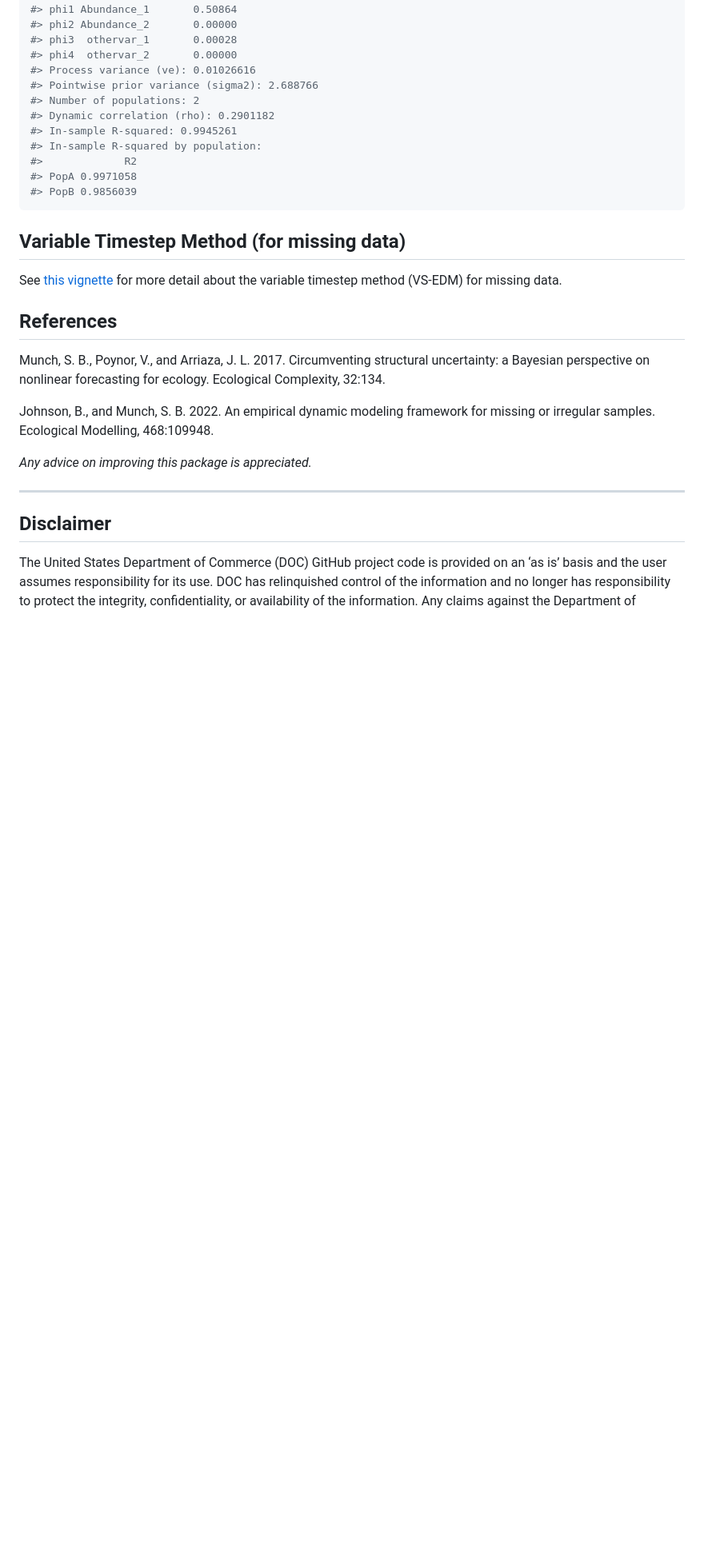
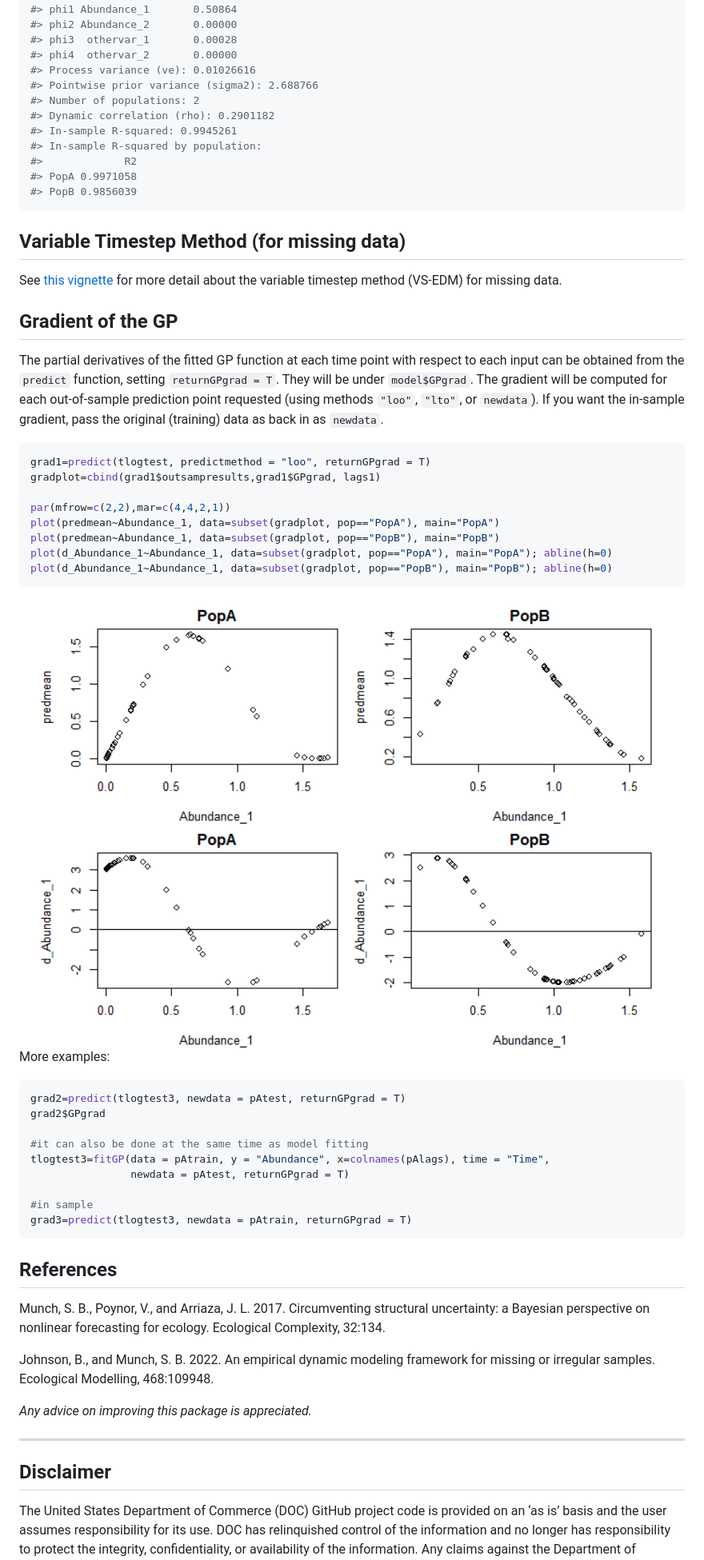
Before and after one commit to tanyalrogers/GPEDM, a Markdown page: README.md, the part around the change printed below. Shown: that part at 80% size. GitHub-like rendering; pictures changed too: man/figures/README-gpgrad-1.png (added); blank space fills up the shorter version.

Commit message:
add returnGPgrad to predict function

````diff
--- a/README.md
+++ b/README.md
@@ -504,6 +504,43 @@ vignette](https://tanyalrogers.github.io/GPEDM/articles/vtimestep.html)
 for more detail about the variable timestep method (VS-EDM) for missing
 data.
 
+## Gradient of the GP
+
+The partial derivatives of the fitted GP function at each time point
+with respect to each input can be obtained from the `predict` function,
+setting `returnGPgrad = T`. They will be under `model$GPgrad`. The
+gradient will be computed for each out-of-sample prediction point
+requested (using methods `"loo"`, `"lto"`, or `newdata`). If you want
+the in-sample gradient, pass the original (training) data as back in as
+`newdata`.
+
+``` r
+grad1=predict(tlogtest, predictmethod = "loo", returnGPgrad = T)
+gradplot=cbind(grad1$outsampresults,grad1$GPgrad, lags1)
+
+par(mfrow=c(2,2),mar=c(4,4,2,1))
+plot(predmean~Abundance_1, data=subset(gradplot, pop=="PopA"), main="PopA")
+plot(predmean~Abundance_1, data=subset(gradplot, pop=="PopB"), main="PopB")
+plot(d_Abundance_1~Abundance_1, data=subset(gradplot, pop=="PopA"), main="PopA"); abline(h=0)
+plot(d_Abundance_1~Abundance_1, data=subset(gradplot, pop=="PopB"), main="PopB"); abline(h=0)
+```
+
+<img src="man/figures/README-gpgrad-1.png" width="100%" />
+
+More examples:
+
+``` r
+grad2=predict(tlogtest3, newdata = pAtest, returnGPgrad = T)
+grad2$GPgrad
+
+#it can also be done at the same time as model fitting
+tlogtest3=fitGP(data = pAtrain, y = "Abundance", x=colnames(pAlags), time = "Time",
+                newdata = pAtest, returnGPgrad = T)
+
+#in sample
+grad3=predict(tlogtest3, newdata = pAtrain, returnGPgrad = T)
+```
+
 ## References
 
 Munch, S. B., Poynor, V., and Arriaza, J. L. 2017. Circumventing
````
Also changed, not shown: other parts of README.md (+3 -3 lines), NEWS.md (+1 -0 lines), man/figures/README-aug-1.png (deleted), man/figures/README-conditionals-1.png, man/figures/README-ggplot-conditionals-1.png, man/figures/README-vtimestep-1.png (deleted), man/figures/README-vtimestep2-1.png (deleted), 6 other files.
